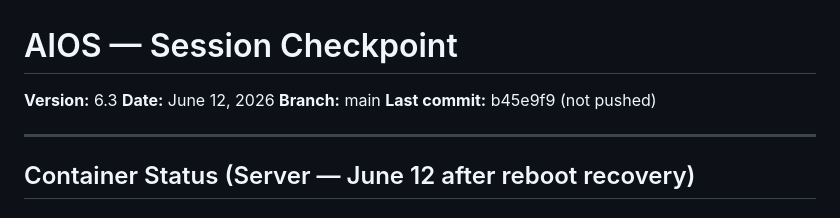
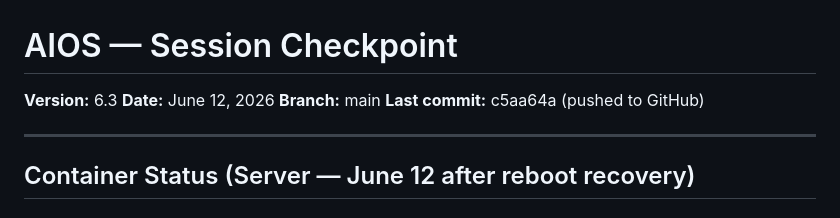
Before and after one commit to aioslablhr/aios, a Markdown page: CHECKPOINT.md, the part around the change. Rendered like a GitHub page.

Commit message:
Update CHECKPOINT.md with pushed commit hash c5aa64a

```diff
--- a/CHECKPOINT.md
+++ b/CHECKPOINT.md
@@ -3,7 +3,7 @@
 **Version:** 6.3
 **Date:** June 12, 2026
 **Branch:** main
-**Last commit:** b45e9f9 (not pushed)
+**Last commit:** c5aa64a (pushed to GitHub)
 
 ---
 
```
